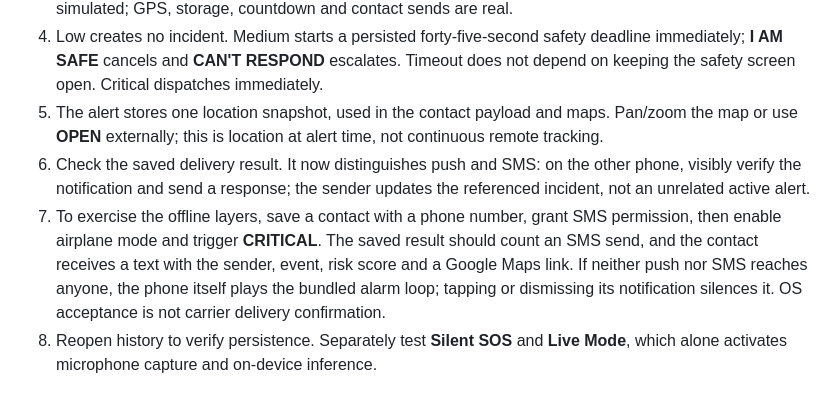
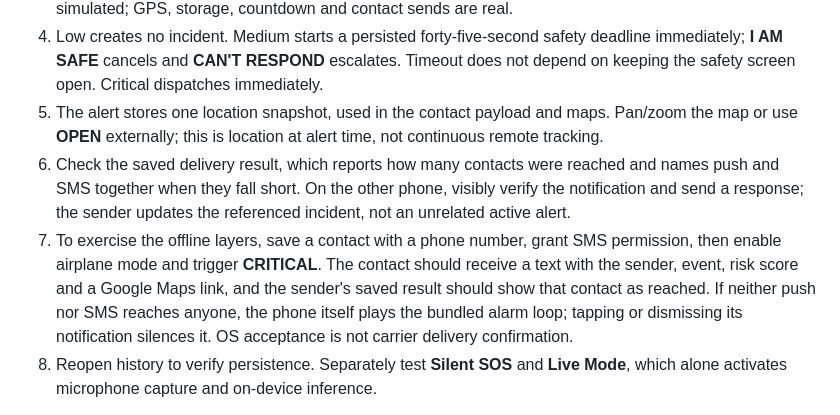
Before and after one commit to rayyanzoffice-ux/SUNO-AI, a Markdown page: README.md, the part around the change. Drawn GitHub-style.

Commit message:
docs: describe what the UI actually shows after an SMS fallback
The saved result reports reached contacts; it does not display a
separate SMS count.

```diff
--- a/README.md
+++ b/README.md
@@ -107,8 +107,8 @@ For a quick review, open **Start Monitoring → Demo Mode** and choose **LOW**.
 3. Select **LOW**, **MEDIUM**, or **CRITICAL** and press **Demo: Simulate Distress**. Only the danger input is simulated; GPS, storage, countdown and contact sends are real.
 4. Low creates no incident. Medium starts a persisted forty-five-second safety deadline immediately; **I AM SAFE** cancels and **CAN'T RESPOND** escalates. Timeout does not depend on keeping the safety screen open. Critical dispatches immediately.
 5. The alert stores one location snapshot, used in the contact payload and maps. Pan/zoom the map or use **OPEN** externally; this is location at alert time, not continuous remote tracking.
-6. Check the saved delivery result. It now distinguishes push and SMS: on the other phone, visibly verify the notification and send a response; the sender updates the referenced incident, not an unrelated active alert.
-7. To exercise the offline layers, save a contact with a phone number, grant SMS permission, then enable airplane mode and trigger **CRITICAL**. The saved result should count an SMS send, and the contact receives a text with the sender, event, risk score and a Google Maps link. If neither push nor SMS reaches anyone, the phone itself plays the bundled alarm loop; tapping or dismissing its notification silences it. OS acceptance is not carrier delivery confirmation.
+6. Check the saved delivery result, which reports how many contacts were reached and names push and SMS together when they fall short. On the other phone, visibly verify the notification and send a response; the sender updates the referenced incident, not an unrelated active alert.
+7. To exercise the offline layers, save a contact with a phone number, grant SMS permission, then enable airplane mode and trigger **CRITICAL**. The contact should receive a text with the sender, event, risk score and a Google Maps link, and the sender's saved result should show that contact as reached. If neither push nor SMS reaches anyone, the phone itself plays the bundled alarm loop; tapping or dismissing its notification silences it. OS acceptance is not carrier delivery confirmation.
 8. Reopen history to verify persistence. Separately test **Silent SOS** and **Live Mode**, which alone activates microphone capture and on-device inference.
 
 Source checks do not establish device readiness. Before a regional demo, deploy the reviewed relay separately and verify two consenting Android phones: GPS/map opening, medium safe/timeout, critical, SOS, response routing, offline/denied-permission recovery and foreground/background/cold-start notifications. Live task removal, screen-off operation, reopening and explicit stop require checks on the actual devices. Force-stop, process death, reboot and arbitrary OEM restrictions are not covered by a background-survival guarantee.
```
Also changed, not shown: SETUP_INSTRUCTIONS.md (+1 -1 lines).
